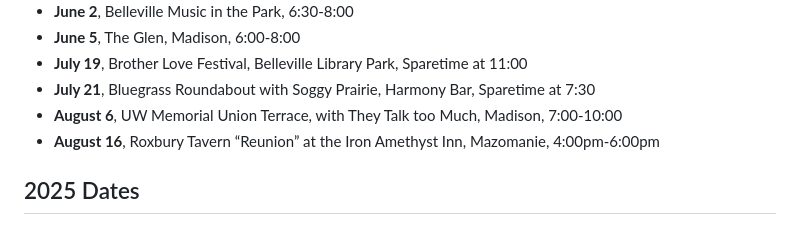
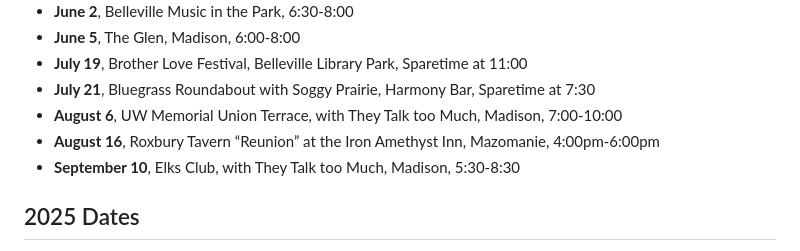
Before and after one commit to qualityshepherd/sparetimebluegrass, a Markdown page: assets/pages/schedule.md, the part around the change. Drawn GitHub-style.

```diff
--- a/assets/pages/schedule.md
+++ b/assets/pages/schedule.md
@@ -10,6 +10,7 @@
 - **July 21**, Bluegrass Roundabout with Soggy Prairie, Harmony Bar, Sparetime at 7:30
 - **August 6**, UW Memorial Union Terrace, with They Talk too Much, Madison, 7:00-10:00
 - **August 16**, Roxbury Tavern “Reunion” at the Iron Amethyst Inn, Mazomanie, 4:00pm-6:00pm
+- **September 10**, Elks Club, with They Talk too Much, Madison, 5:30-8:30
 
 ## 2025 Dates
 - **February 16**, United Way Bluegrass Benefit, Barrymore Theatre, Madison
```
